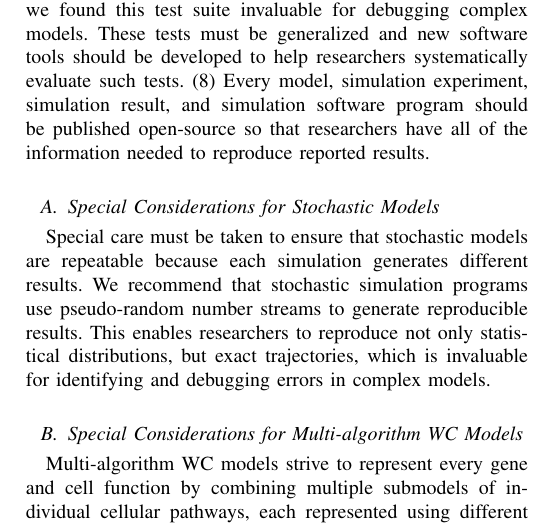
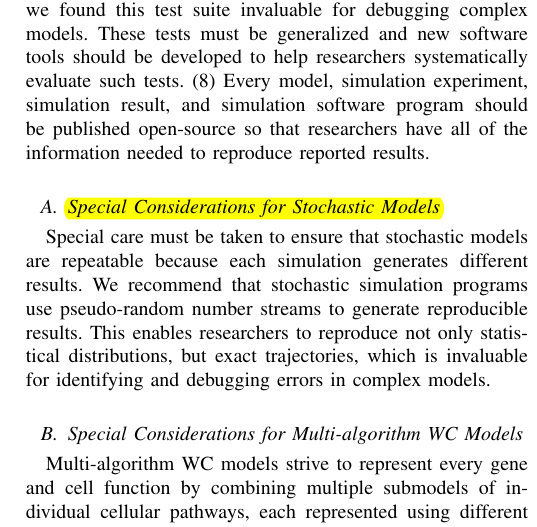
Before and after one commit to 0u812/ieee-reproducibility-paper, a LaTeX paper (model_reproducibility.tex): part of one column of page 3 of 5, cut so that both start at the same text. Compiled offline with pdfLaTeX.

Commit message:
adding note about RNG considerations

```diff
--- a/model_reproducibility.tex
+++ b/model_reproducibility.tex
@@ -517,7 +517,7 @@ There are three requirements for fully reproducible systems biology modeling (Fi
 
 Several new tools and practices are needed to help researchers reproducibly build and simulate systems biology models. (1) More comprehensive experimental databases should be developed to provide the data needed to build systems models.  For example, Karr et al. developed the WholeCellKB database \cite{karr2013wholecellkb} to organize the over 1,400 quantitative measurements used to build the \textit{M. genitalium} WC model. These databases should be machine-readable so that they can be automatically queried and used to build models. These databases should also use data models similar to that of predictive models to clarify the connection between models and their underlying experimental data. (2) New model design tools and Systems Biology Ontology (SBO) \cite{juty2013systems} terms are needed to record how models are built, including every design choice, assumption, and data source. Currently, researchers can use SBML annotations and SBO terms to record several common assumptions, such as the rapid equilibrium between free enzymes and enzyme-substrate complexes in Michaelis-Menten kinetics. However, many researchers do not utilize these annotations and the SBO does not represent all possible assumptions. Thus, researchers should develop model design tools which automatically record assumptions and data sources. The SBO should also be expanded to represent more assumptions. (3) The existing model description standards should be expanded to succinctly represent all possible models, including WC models. For example, to succinctly describe WC models, SBML should be expanded to support genomic sequences and sequence-based reaction patterns. (4) Where possible, researchers should use standard formats rather than to proprietary codes to describe models and simulation experiments. For example, researchers should use SED-ML to represent every software configuration option used to generate simulation results. (5) The existing standards-compliant simulation software programs should be expanded to support a wider variety of models. In particular, simulation software programs should be expanded to support the Arrays, Distributions, Flux Balance Constraints, Hierarchical Model Composition, and Multistate and Multicomponent Species SBML packages. Several simulation software programs, including iBioSim \cite{Stevens2013}, have already begun to support these packages. Unfortunately, most simulation software developers have insufficient funding to implement every package. (6) Researchers should systematically verify the repeatability of every simulation software program and computational model. (7) New model verification tools should be developed to automatically identify errors in models. We developed a suite of simple tests to systematically error-check our \textit{M. genitalium} WC model. These tests checked for simple problems such as undefined species, reaction mass and charge imbalance, and inconsistent reaction rates among submodels. Nevertheless, we found this test suite invaluable for debugging complex models. These tests must be generalized and new software tools should be developed to help researchers systematically evaluate such tests. (8) Every model, simulation experiment, simulation result, and simulation software program should be published open-source so that researchers have all of the information needed to reproduce reported results.
 
-\subsection{Special Considerations for Stochastic Models}
+\subsection{\karrcomment{Special Considerations for Stochastic Models}{Add note about completely setting the state of RNG (e.g. mersienne-twister algorithm) to this section.}}
 Special care must be taken to ensure that stochastic models are repeatable because each simulation generates different results. We recommend that stochastic simulation programs use pseudo-random number streams to generate reproducible results. This enables researchers to reproduce not only statistical distributions, but exact trajectories, which is invaluable for identifying and debugging errors in complex models.
 
 \subsection{Special Considerations for Multi-algorithm WC Models}
```
